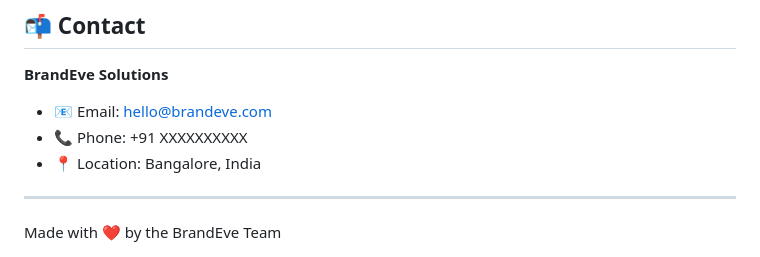
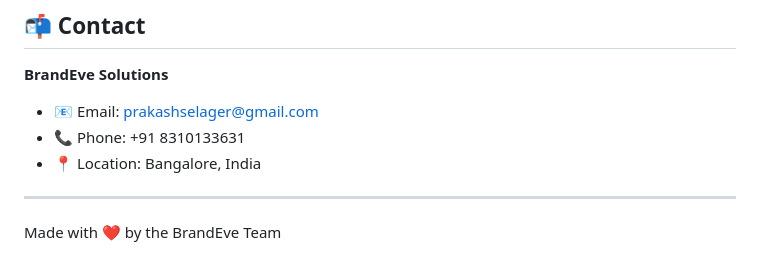
Before and after one commit to Prakashselager/Digital-Marketing-Website, a Markdown page: README.md, the part around one of its changes. GitHub-like rendering.

Commit message:
Revise contact details and add language badges
Updated contact information and badge links in README.

```diff
--- a/README.md
+++ b/README.md
@@ -307,8 +307,8 @@ This project is licensed under the **MIT License** — see the
 
 **BrandEve Solutions**
 
-- 📧 Email: hello@brandeve.com
-- 📞 Phone: +91 XXXXXXXXXX
+- 📧 Email: prakashselager@gmail.com
+- 📞 Phone: +91 8310133631
 - 📍 Location: Bangalore, India
 
 ---
```
Also changed, not shown: other parts of README.md (+3 -2 lines).
